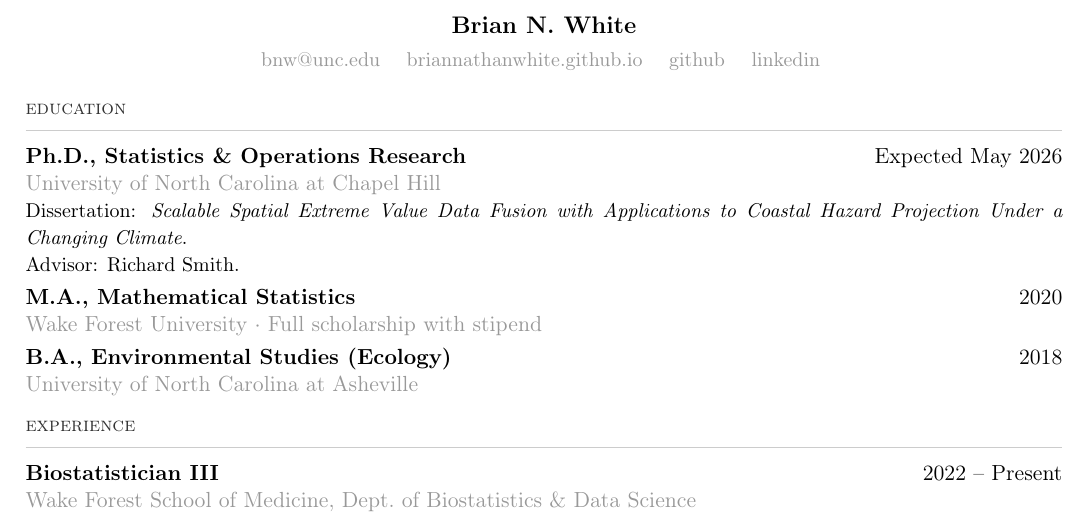
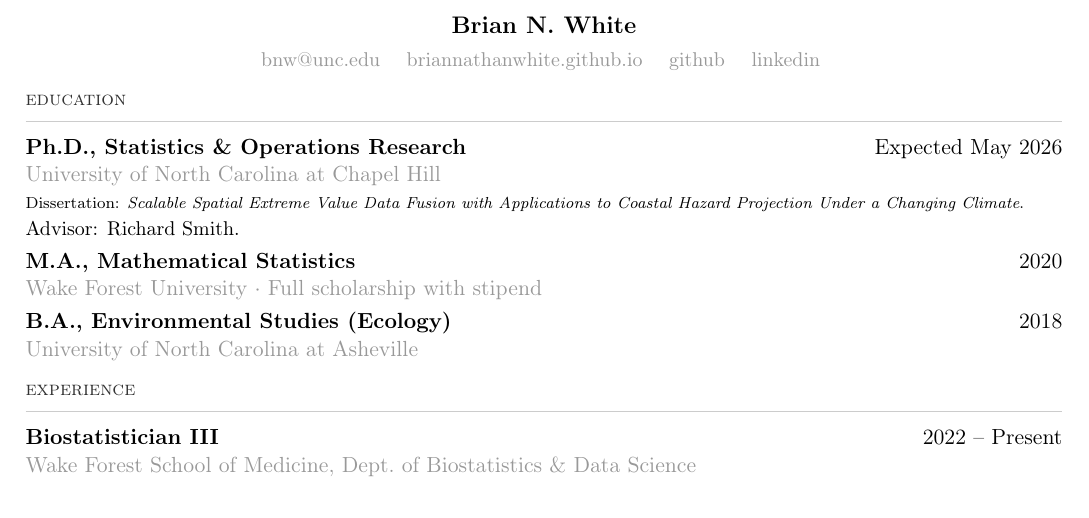
Before and after one commit to BrianNathanWhite/briannathanwhite.github.io, a LaTeX CV (cv.tex): part of page 1 of 2, cut so that both start at the same text. Compiled offline with pdfLaTeX.

Commit message:
Reduce dissertation title font size to fit on one line

```diff
--- a/cv.tex
+++ b/cv.tex
@@ -39,7 +39,7 @@
 
 \textbf{Ph.D., Statistics \& Operations Research} \hfill Expected May 2026 \\
 {\color{subtle}University of North Carolina at Chapel Hill} \\
-{\small Dissertation: \emph{Scalable Spatial Extreme Value Data Fusion with Applications to Coastal Hazard Projection Under a Changing Climate}.} \\
+{\scriptsize Dissertation: \emph{Scalable Spatial Extreme Value Data Fusion with Applications to Coastal Hazard Projection Under a Changing Climate}.} \\
 {\small Advisor: Richard Smith.}
 
 \vspace{3pt}
```
Also changed, not shown: cv.pdf.
